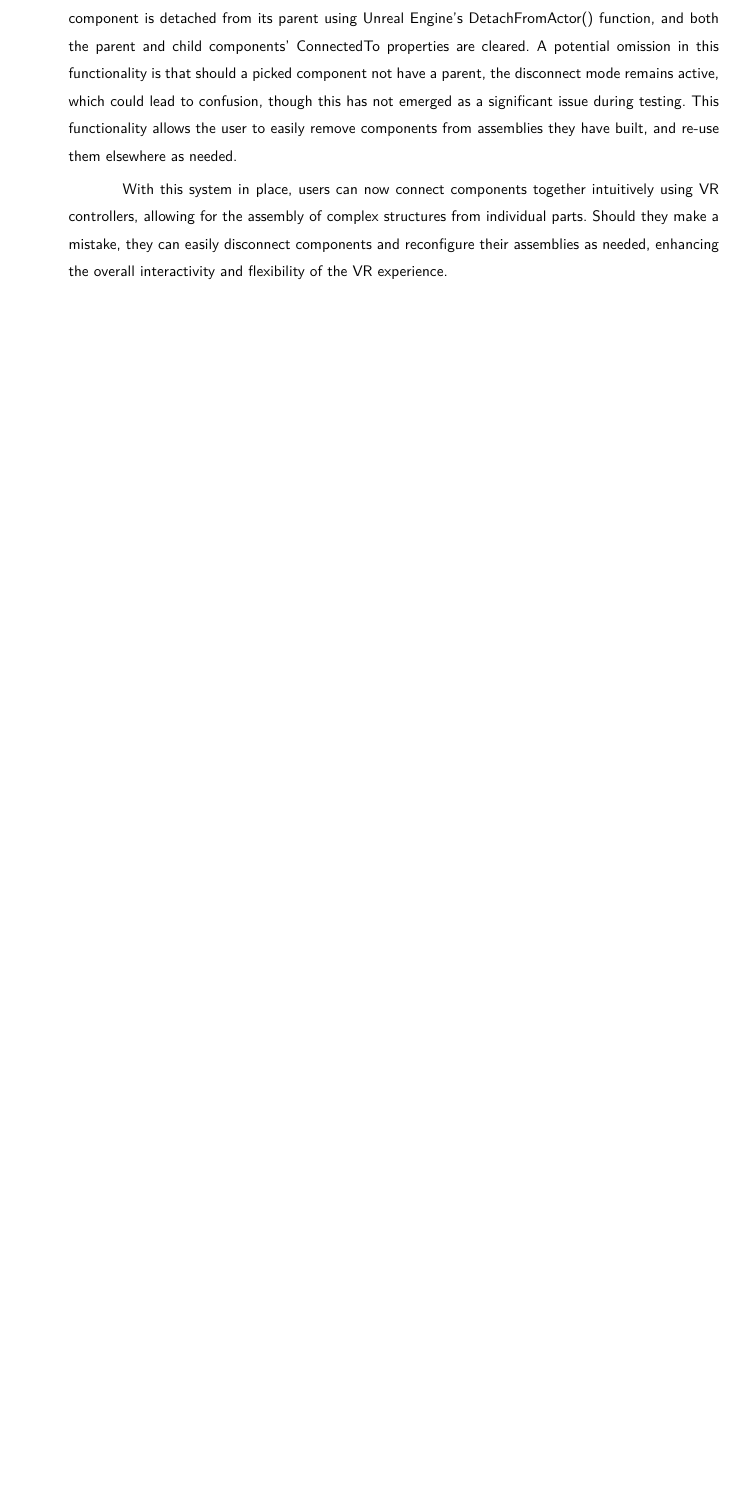
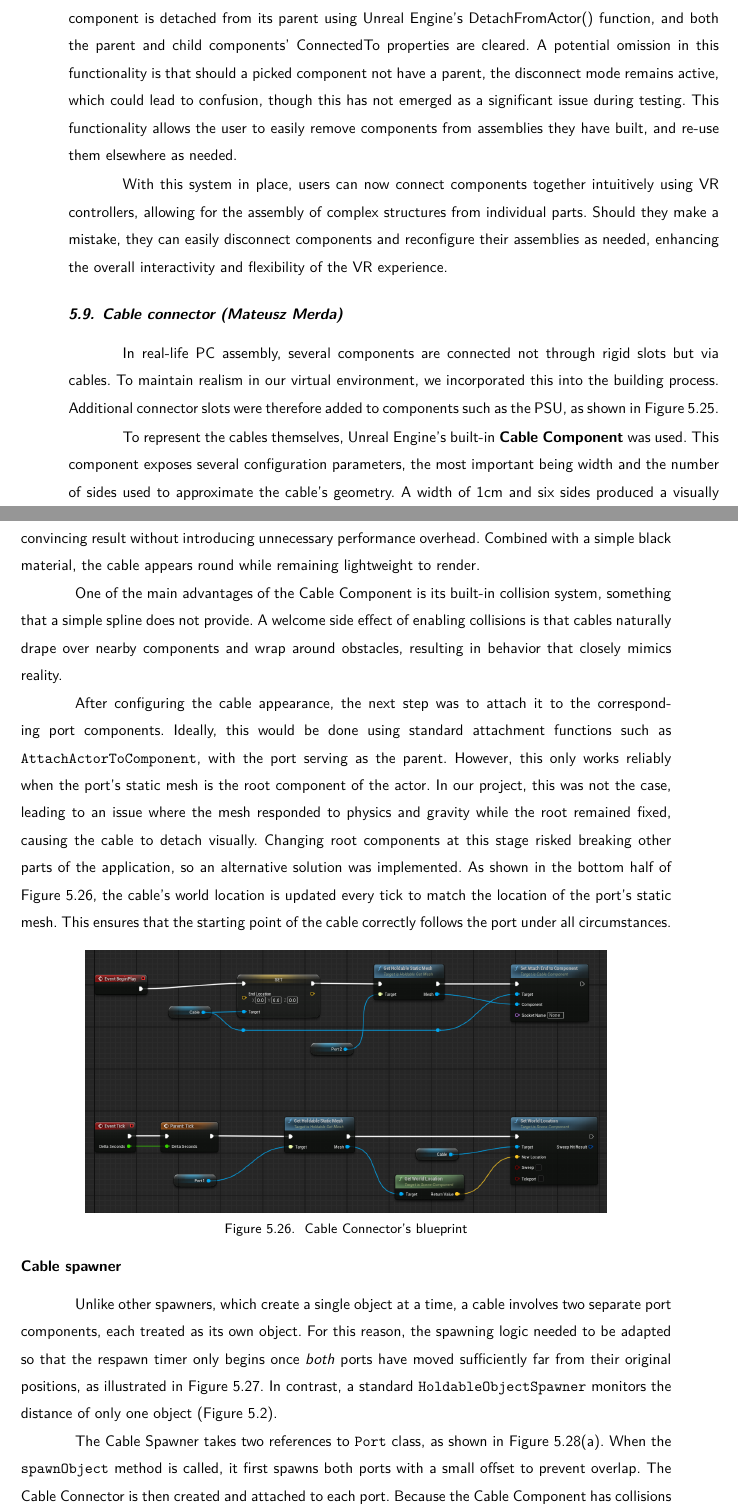
Before and after one commit to dopp1e/diploma, a LaTeX thesis (main.tex, which reads Chapters/Implementation.tex): part of page 61 of 91 before the commit and two parts of pages 61 and 62 of 93 after it, the two joined at a grey line, cut so that both start at the same text, the shorter picture padded with empty space. Compiled offline with LuaLaTeX.

Commit message:
Added implementation section about cable connector

```diff
--- a/Chapters/Implementation.tex
+++ b/Chapters/Implementation.tex
@@ -151,3 +151,6 @@ Figure \ref{fig:GameScene} presents the completed design of the game scene.
 
 \input{Chapters/ImplementationSubchapters/ConnectingComponents.tex}
 
+\section{Cable connector (Mateusz Merda)}
+
+In real-life PC assembly, several components are connected not through rigid slots but via cables. To maintain realism in our virtual environment, we incorporated this into the building process. Additional connector slots were therefore added to components such as the PSU, as shown in Figure~\ref{fig:PowerSupplyWithAtxPortConnector}.
@@ -153,0 +162,19 @@ Figure \ref{fig:GameScene} presents the completed design of the game scene.
+	\label{fig:PowerSupplyWithAtxPortConnector}
+\end{figure}
+
+To represent the cables themselves, Unreal Engine’s built-in \textbf{Cable Component} was used. This component exposes several configuration parameters, the most important being width and the number of sides used to approximate the cable’s geometry. A width of 1cm and six sides produced a visually convincing result without introducing unnecessary performance overhead. Combined with a simple black material, the cable appears round while remaining lightweight to render.
+
+One of the main advantages of the Cable Component is its built-in collision system, something that a simple spline does not provide. A welcome side effect of enabling collisions is that cables naturally drape over nearby components and wrap around obstacles, resulting in behavior that closely mimics reality.
+
+After configuring the cable appearance, the next step was to attach it to the corresponding port components. Ideally, this would be done using standard attachment functions such as \texttt{AttachActorToComponent}, with the port serving as the parent. However, this only works reliably when the port’s static mesh is the root component of the actor. In our project, this was not the case, leading to an issue where the mesh responded to physics and gravity while the root remained fixed, causing the cable to detach visually. Changing root components at this stage risked breaking other parts of the application, so an alternative solution was implemented. As shown in the bottom half of Figure~\ref{fig:CableConnectorBlueprint}, the cable’s world location is updated every tick to match the location of the port’s static mesh. This ensures that the starting point of the cable correctly follows the port under all circumstances.
+
+\begin{figure}[H]
+	\centering
+		\includegraphics[width=0.8\textwidth]{Images/cable-connector-blueprint.png}
+	\caption{Cable Connector's blueprint}
+	\label{fig:CableConnectorBlueprint}
+\end{figure}
+
+\subsubsection{Cable spawner}
+
+Unlike other spawners, which create a single object at a time, a cable involves two separate port components, each treated as its own object. For this reason, the spawning logic needed to be adapted so that the respawn timer only begins once \emph{both} ports have moved sufficiently far from their original positions, as illustrated in Figure~\ref{fig:CableSpawnerBlueprint}. In contrast, a standard \texttt{HoldableObjectSpawner} monitors the distance of only one object (Figure~\ref{fig:SpawnObject}).
@@ -153,0 +186,4 @@ Figure \ref{fig:GameScene} presents the completed design of the game scene.
+	\label{fig:CableSpawnerBlueprint}
+\end{figure}
+
+The Cable Spawner takes two references to \texttt{Port} class, as shown in Figure~\ref{fig:CableSpawnerParameters}. When the \texttt{spawnObject} method is called, it first spawns both ports with a small offset to prevent overlap. The Cable Connector is then created and attached to each port. Because the Cable Component has collisions enabled, the cable does not clip through surfaces such as shelves; instead, it rests naturally on top of them. The resulting cable setup is shown in Figure~\ref{fig:SpawnedCable}.
```
Also changed, not shown: Images/cable-connector-blueprint.png (added), Images/cable-spawner-blueprint.png (added), Images/cable-spawner-parameters.png (added), Images/powersupply.png (added), Images/spawnedcable.png (added), PerAuthor/StronaTytulowa_193331_MM.pdf, Chapters/Implementation.tex (25 more changed lines).
